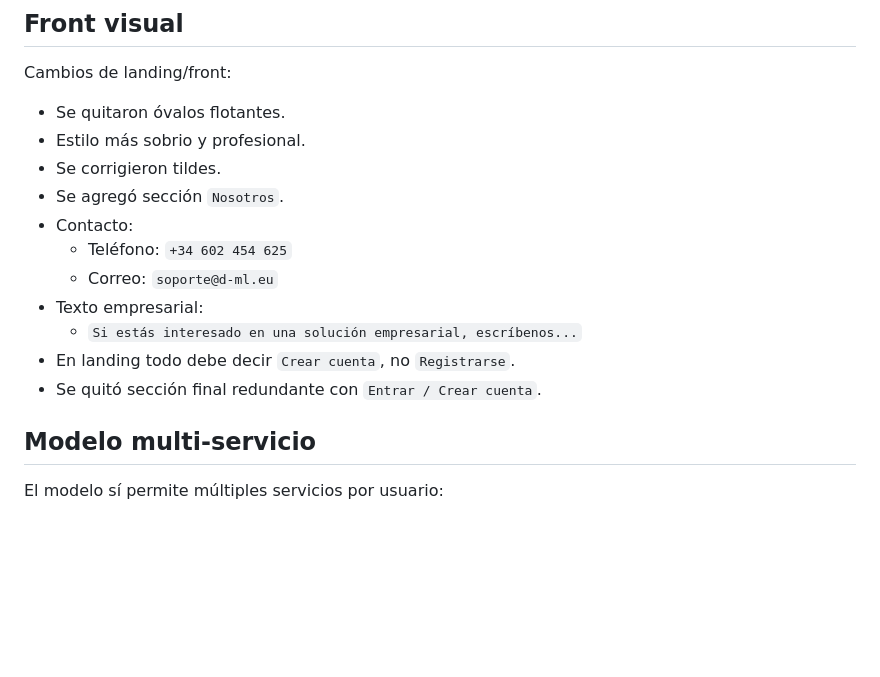
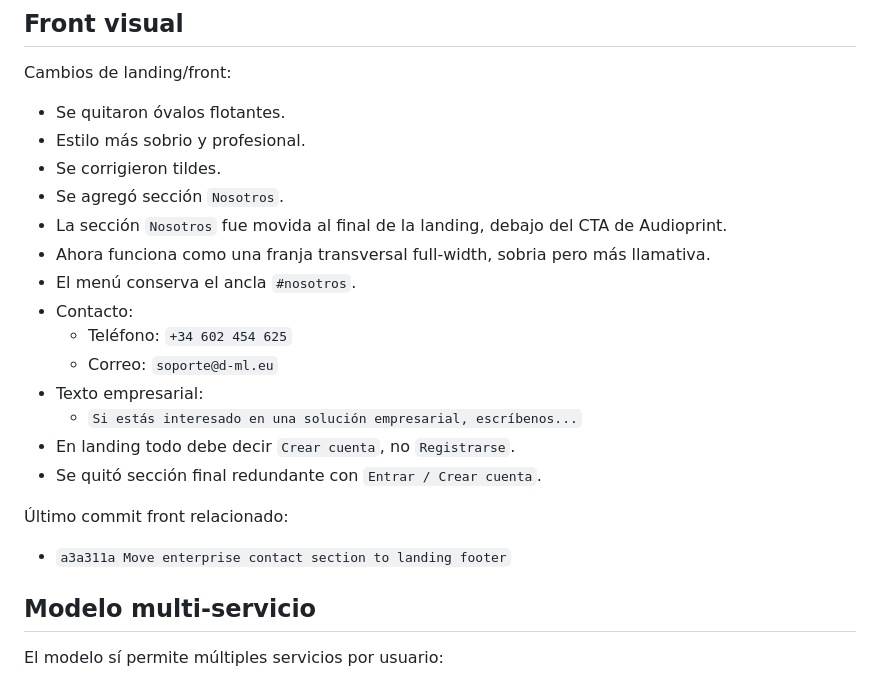
Before and after one commit to mario42004/d-ml-front, a Markdown page: mem_2026-04-29.md, the part around the change. GitHub-like rendering; blank space fills up the shorter version.

Commit message:
Update project memory for landing contact section

```diff
--- a/mem_2026-04-29.md
+++ b/mem_2026-04-29.md
@@ -158,6 +158,9 @@ Cambios de landing/front:
 - Estilo más sobrio y profesional.
 - Se corrigieron tildes.
 - Se agregó sección `Nosotros`.
+- La sección `Nosotros` fue movida al final de la landing, debajo del CTA de Audioprint.
+- Ahora funciona como una franja transversal full-width, sobria pero más llamativa.
+- El menú conserva el ancla `#nosotros`.
 - Contacto:
   - Teléfono: `+34 602 454 625`
   - Correo: `soporte@d-ml.eu`
@@ -165,6 +168,10 @@ Cambios de landing/front:
   - `Si estás interesado en una solución empresarial, escríbenos...`
 - En landing todo debe decir `Crear cuenta`, no `Registrarse`.
 - Se quitó sección final redundante con `Entrar / Crear cuenta`.
+
+Último commit front relacionado:
+
+- `a3a311a Move enterprise contact section to landing footer`
 
 ## Modelo multi-servicio
 
```
